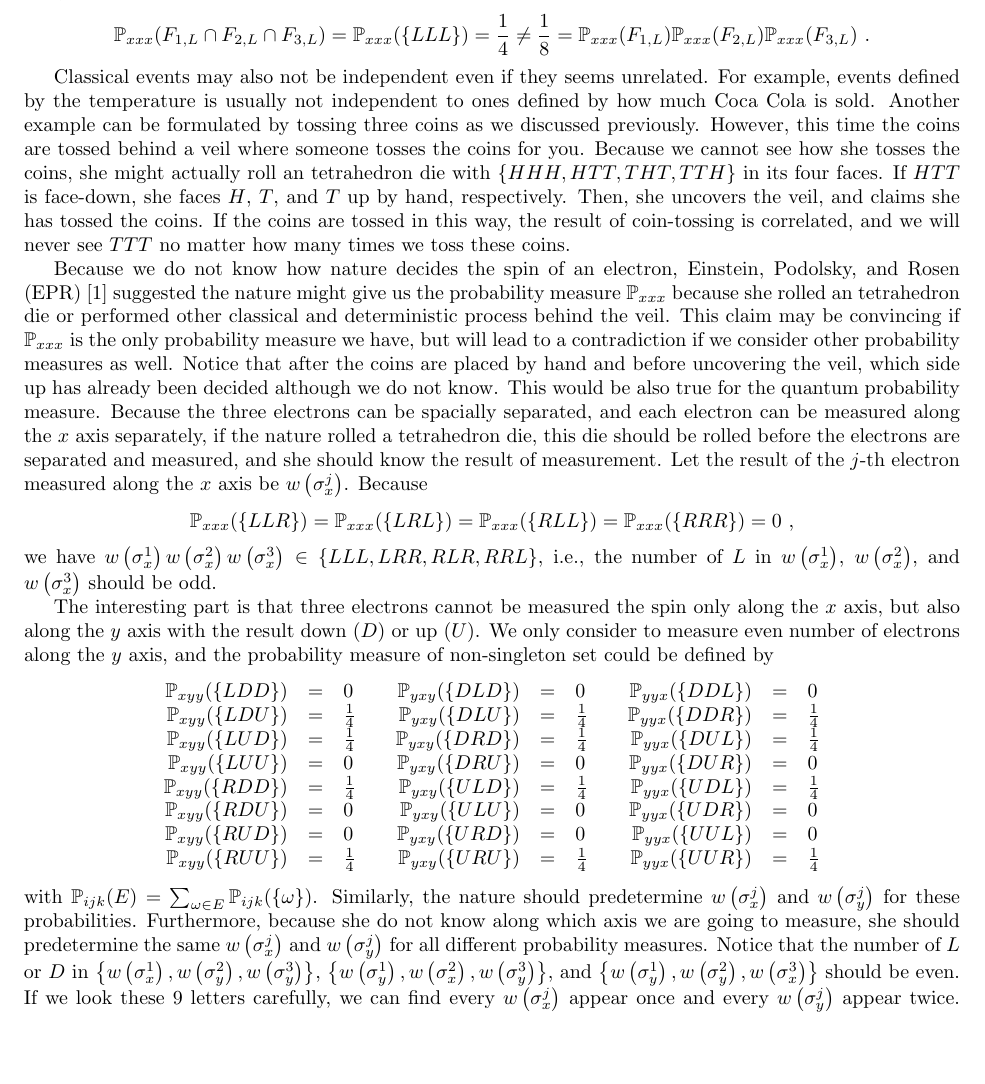
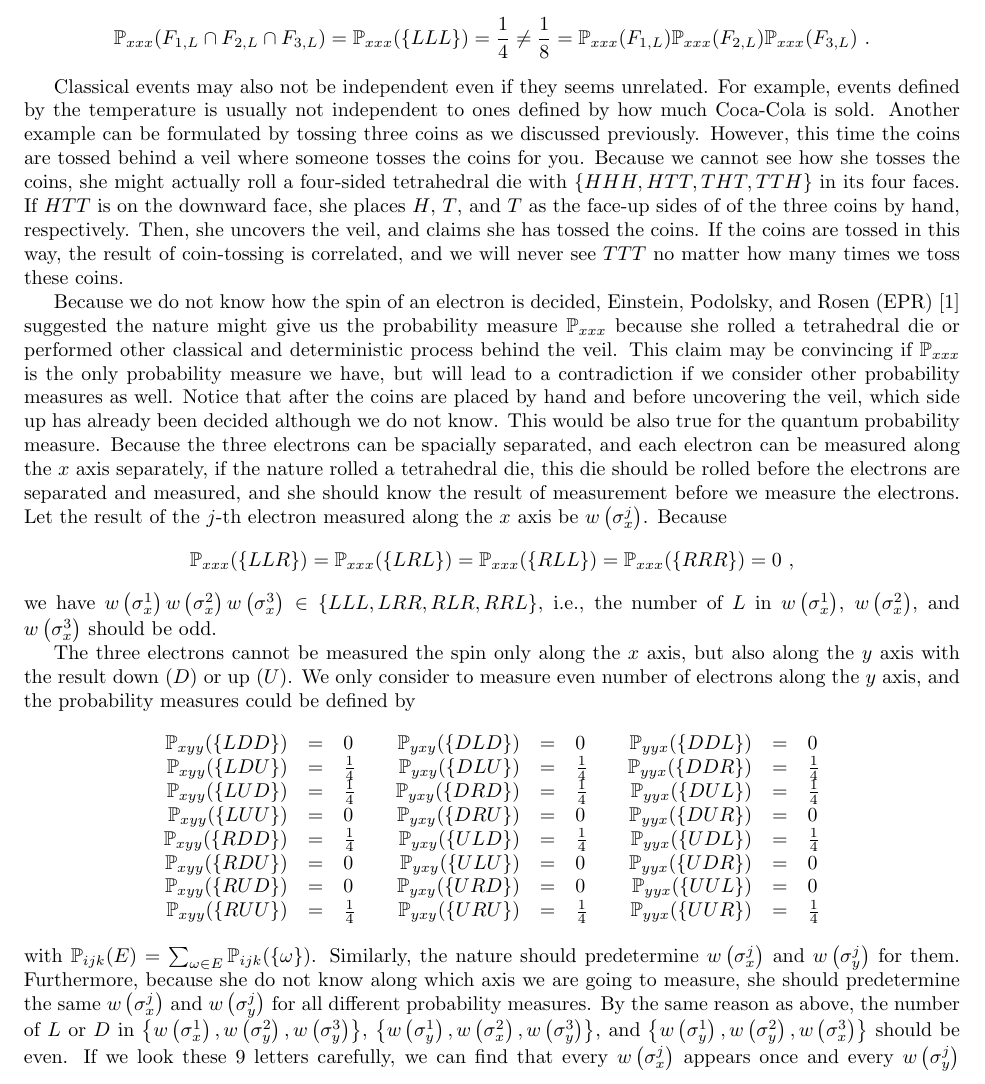
Before and after one commit to yuttai/Contextuality-and-Nonlocality-in-Discrete-Quantum-Theory, a LaTeX document (prob.tex): part of page 4 of 5, cut so that both start at the same text, the shorter picture padded with empty space. Compiled offline with pdfLaTeX.

Commit message:
prob.tex "Example 6. [Quantum probability measure]" modifying words...

```diff
--- a/prob.tex
+++ b/prob.tex
@@ -208,32 +208,33 @@ They are not independent means
 
 Classical events may also not be independent even if they seems unrelated.
 For example, events defined by the temperature is usually not independent
-to ones defined by how much Coca Cola is sold. Another example can
+to ones defined by how much Coca-Cola is sold. Another example can
 be formulated by tossing three coins as we discussed previously. However,
 this time the coins are tossed behind a veil where someone tosses
 the coins for you. Because we cannot see how she tosses the coins,
-she might actually roll an tetrahedron die with $\{HHH,HTT,THT,TTH\}$
-in its four faces. If $HTT$ is face-down, she faces $H$, $T$, and
-$T$ up by hand, respectively. Then, she uncovers the veil, and claims
-she has tossed the coins. If the coins are tossed in this way, the
-result of coin-tossing is correlated, and we will never see $TTT$
-no matter how many times we toss these coins.
+she might actually roll a four-sided tetrahedral die with $\{HHH,HTT,THT,TTH\}$
+in its four faces. If $HTT$ is on the downward face, she places $H$,
+$T$, and $T$ as the face-up sides of of the three coins by hand,
+respectively. Then, she uncovers the veil, and claims she has tossed
+the coins. If the coins are tossed in this way, the result of coin-tossing
+is correlated, and we will never see $TTT$ no matter how many times
+we toss these coins.
 
-Because we do not know how nature decides the spin of an electron,
-Einstein, Podolsky, and Rosen (EPR)~\cite{EPR1935} suggested the
-nature might give us the probability measure~$\mathbb{P}_{xxx}$
-because she rolled an tetrahedron die or performed other classical
-and deterministic process behind the veil. This claim may be convincing
-if $\mathbb{P}_{xxx}$ is the only probability measure we have, but
-will lead to a contradiction if we consider other probability measures
-as well. Notice that after the coins are placed by hand and before
-uncovering the veil, which side up has already been decided although
-we do not know. This would be also true for the quantum probability
-measure. Because the three electrons can be spacially separated, and
-each electron can be measured along the $x$ axis separately, if the
-nature rolled a tetrahedron die, this die should be rolled before
-the electrons are separated and measured, and she should know the
-result of measurement. Let the result of the $j$-th electron measured
+Because we do not know how the spin of an electron is decided, Einstein,
+Podolsky, and Rosen (EPR)~\cite{EPR1935} suggested the nature might
+give us the probability measure~$\mathbb{P}_{xxx}$ because she rolled
+a tetrahedral die or performed other classical and deterministic process
+behind the veil. This claim may be convincing if $\mathbb{P}_{xxx}$
+is the only probability measure we have, but will lead to a contradiction
+if we consider other probability measures as well. Notice that after
+the coins are placed by hand and before uncovering the veil, which
+side up has already been decided although we do not know. This would
+be also true for the quantum probability measure. Because the three
+electrons can be spacially separated, and each electron can be measured
+along the $x$ axis separately, if the nature rolled a tetrahedral
+die, this die should be rolled before the electrons are separated
+and measured, and she should know the result of measurement before
+we measure the electrons. Let the result of the $j$-th electron measured
 along the $x$ axis be $w\left(\sigma_{x}^{j}\right)$. Because
 \[
 \mathbb{P}_{xxx}(\{LLR\})=\mathbb{P}_{xxx}(\{LRL\})=\mathbb{P}_{xxx}(\{RLL\})=\mathbb{P}_{xxx}(\{RRR\})=0\textrm{ ,}
@@ -242,11 +243,10 @@ we have $w\left(\sigma_{x}^{1}\right)w\left(\sigma_{x}^{2}\right)w\left(\sigma_{
 i.e., the number of $L$ in $w\left(\sigma_{x}^{1}\right)$, $w\left(\sigma_{x}^{2}\right)$,
 and $w\left(\sigma_{x}^{3}\right)$ should be odd.
 
-The interesting part is that three electrons cannot be measured the
-spin only along the $x$ axis, but also along the $y$ axis with the
-result down ($D$) or up ($U$). We only consider to measure even
-number of electrons along the $y$ axis, and the probability measure
-of non-singleton set could be defined by
+The three electrons cannot be measured the spin only along the $x$
+axis, but also along the $y$ axis with the result down ($D$) or
+up ($U$). We only consider to measure even number of electrons along
+the $y$ axis, and the probability measures could be defined by
 \begin{eqnarray*}
 \begin{array}{rcl}
 \mathbb{P}_{xyy}(\{LDD\}) & = & 0\\
@@ -279,14 +279,11 @@ of non-singleton set could be defined by
 \end{eqnarray*}
 with $\mathbb{P}_{ijk}(E)=\sum_{\omega\in E}\mathbb{P}_{ijk}(\left\{ \omega\right\} )$.
 Similarly, the nature should predetermine $w\left(\sigma_{x}^{j}\right)$
-and $w\left(\sigma_{y}^{j}\right)$ for these probabilities. Furthermore,
-because she do not know along which axis we are going to measure,
-she should predetermine the same $w\left(\sigma_{x}^{j}\right)$ and
-$w\left(\sigma_{y}^{j}\right)$ for all different probability measures.
-Notice that the number of $L$ or $D$ in $\left\{ w\left(\sigma_{x}^{1}\right),w\left(\sigma_{y}^{2}\right),w\left(\sigma_{y}^{3}\right)\right\} $,
+and $w\left(\sigma_{y}^{j}\right)$ for them. Furthermore, because
+she do not know along which axis we are going to measure, she should
+predetermine the same $w\left(\sigma_{x}^{j}\right)$ and $w\left(\sigma_{y}^{j}\right)$
+for all different probability measures. By the same reason as above,
+the number of $L$ or $D$ in $\left\{ w\left(\sigma_{x}^{1}\right),w\left(\sigma_{y}^{2}\right),w\left(\sigma_{y}^{3}\right)\right\} $,
 $\left\{ w\left(\sigma_{y}^{1}\right),w\left(\sigma_{x}^{2}\right),w\left(\sigma_{y}^{3}\right)\right\} $,
 and $\left\{ w\left(\sigma_{y}^{1}\right),w\left(\sigma_{y}^{2}\right),w\left(\sigma_{x}^{3}\right)\right\} $
 should be even. If we look these 9 letters carefully, we can find
-every $w\left(\sigma_{x}^{j}\right)$ appear once and every $w\left(\sigma_{y}^{j}\right)$
-appear twice. Hence, the number of $L$ in $w\left(\sigma_{x}^{1}\right)$,
-$w\left(\sigma_{x}^{2}\right)$, and $w\left(\sigma_{x}^{3}\right)$
@@ -296 +290,2 @@ the nature can predetermine the measurement result before we perform
-the measurement. \end{example}
+that every $w\left(\sigma_{x}^{j}\right)$ appears once and every
+$w\left(\sigma_{y}^{j}\right)$ appears twice. Hence, the number of
@@ -297,3 +296,4 @@ the measurement. \end{example}
+the measurement result before we perform the measurement. \end{example}
 
 
 %%%%
```
Also changed, not shown: prob.pdf, prob.tex (9 more changed lines), 1 other file.
